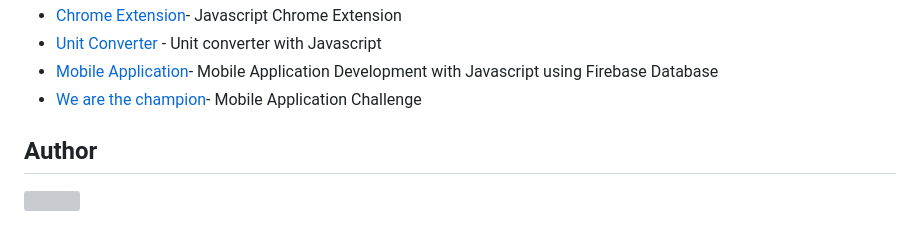
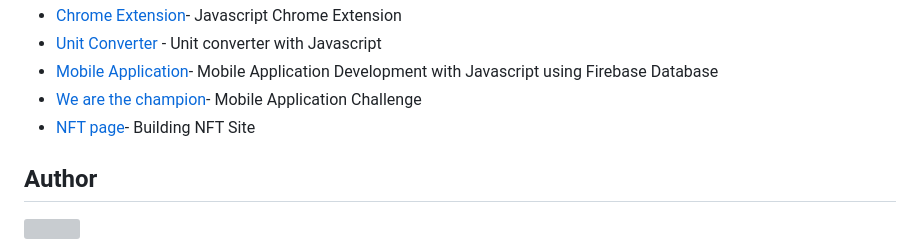
Before and after one commit to william1220/front-end-development-with-scrimba, a Markdown page: README.md, the part around the change. Drawn GitHub-style; grey boxes are pictures that could not be loaded.

Commit message:
docs: Updated project list

```diff
--- a/README.md
+++ b/README.md
@@ -52,8 +52,8 @@ This repository will be built based on Front-end Web Development Technology such
 * [Chrome Extension](#)- Javascript Chrome Extension
 * [Unit Converter](https://front-end-with-scrimba.netlify.app/unit-converter/unit-converter) - Unit converter with Javascript
 * [Mobile Application](https://front-end-with-scrimba.netlify.app/mobile-application/mobi-app)- Mobile Application Development with Javascript using Firebase Database
-* [We are the champion](#)- Mobile Application Challenge
-
+* [We are the champion](https://front-end-with-scrimba.netlify.app/we-are-the-champion/we-are-the-champ)- Mobile Application Challenge
+* [NFT page](#)- Building NFT Site
 ## Author
 
 [//]: contributor-faces
```
